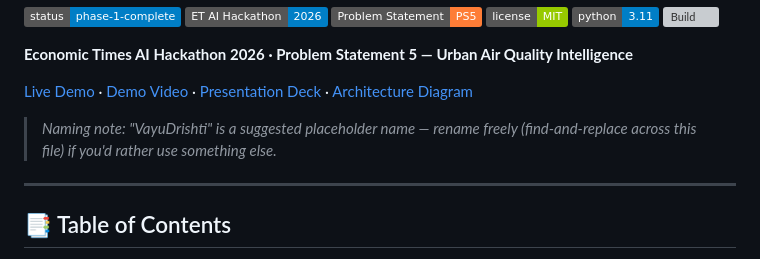
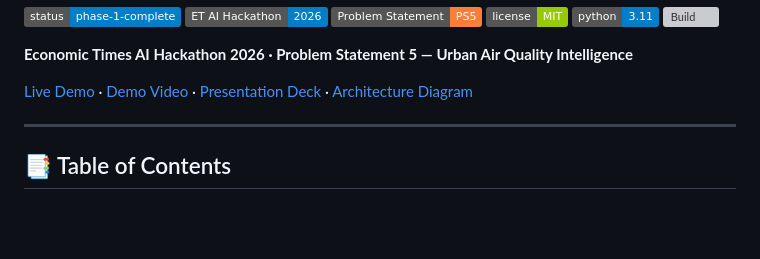
Before and after one commit to rohitdecodes/VayuDrishti, a Markdown page: README.md, the part around the change. GitHub-like rendering; badges without logos; blank space fills up the shorter version; grey boxes are pictures that could not be loaded.

```diff
--- a/README.md
+++ b/README.md
@@ -12,8 +12,6 @@
 **Economic Times AI Hackathon 2026 · Problem Statement 5 — Urban Air Quality Intelligence**
 
 [Live Demo](#) · [Demo Video](#) · [Presentation Deck](#) · [Architecture Diagram](#system-architecture-overview)
-
-> *Naming note: "VayuDrishti" is a suggested placeholder name — rename freely (find-and-replace across this file) if you'd rather use something else.*
 
 ---
 
```
